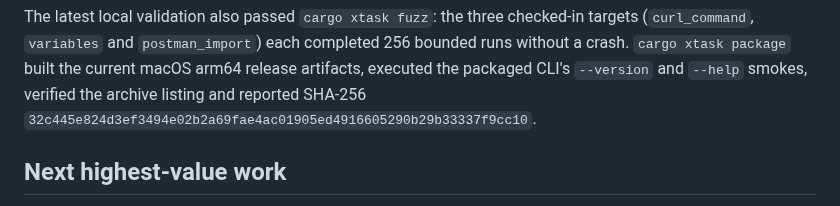
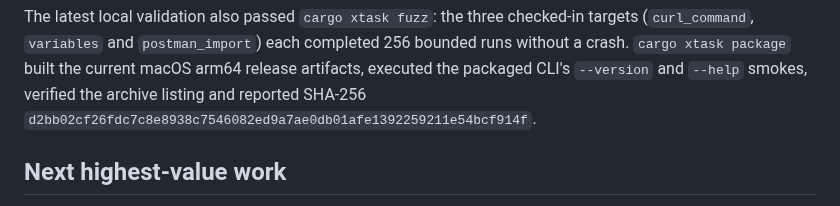
Before and after one commit to OthmaneBlial/Postly, a Markdown page: docs/progress.md, the part around the change. Drawn GitHub-style.

Commit message:
docs(progress): record remote refs package checksum

```diff
--- a/docs/progress.md
+++ b/docs/progress.md
@@ -300,7 +300,7 @@ targets (`curl_command`, `variables` and `postman_import`) each completed 256
 bounded runs without a crash. `cargo xtask package` built the current macOS
 arm64 release artifacts, executed the packaged CLI's `--version` and `--help`
 smokes, verified the archive listing and reported SHA-256
-`32c445e824d3ef3494e02b2a69fae4ac01905ed4916605290b29b33337f9cc10`.
+`d2bb02cf26fdc7c8e8938c7546082ed9a7ae0db01afe1392259211e54bcf914f`.
 
 ## Next highest-value work
 
```
